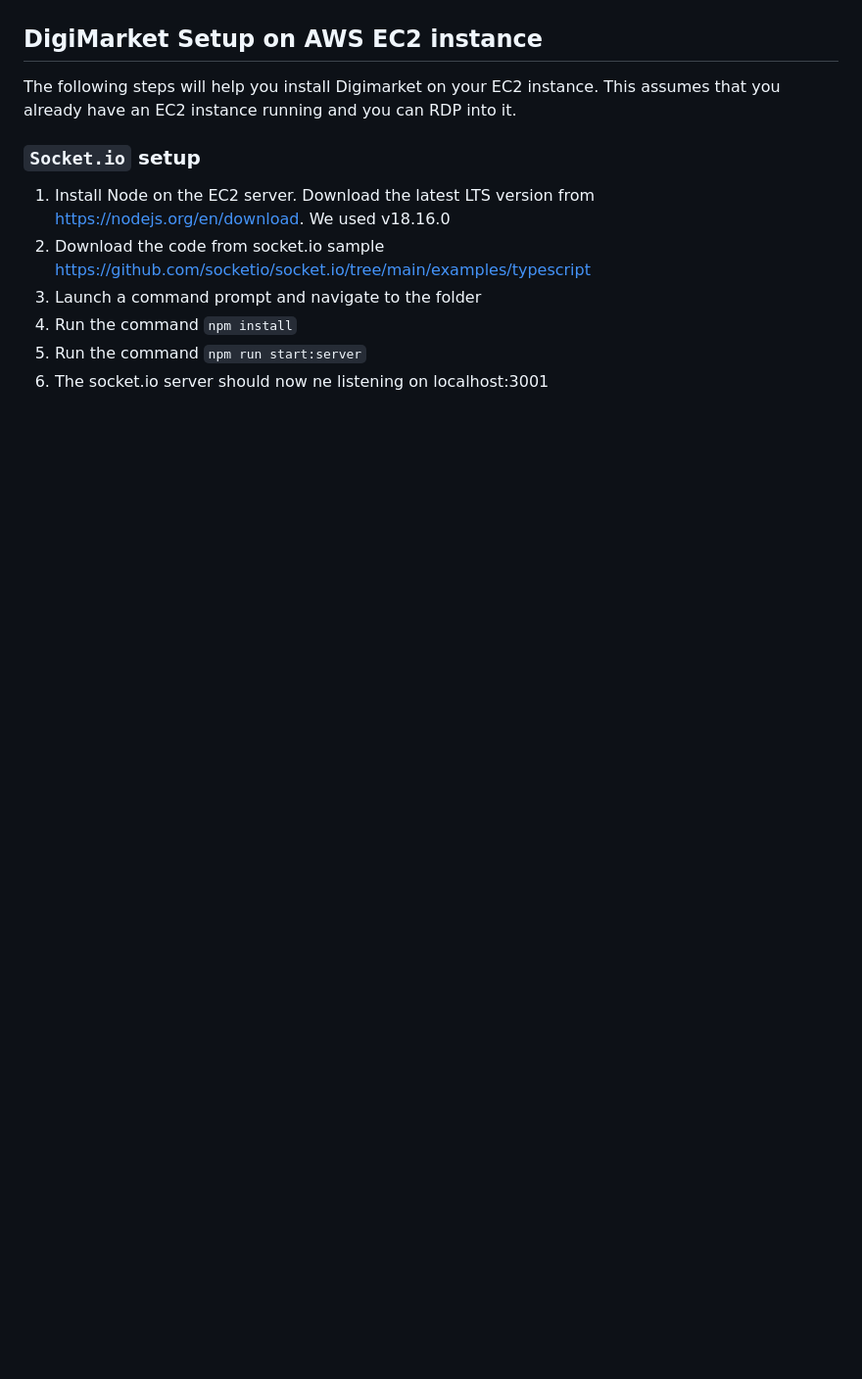
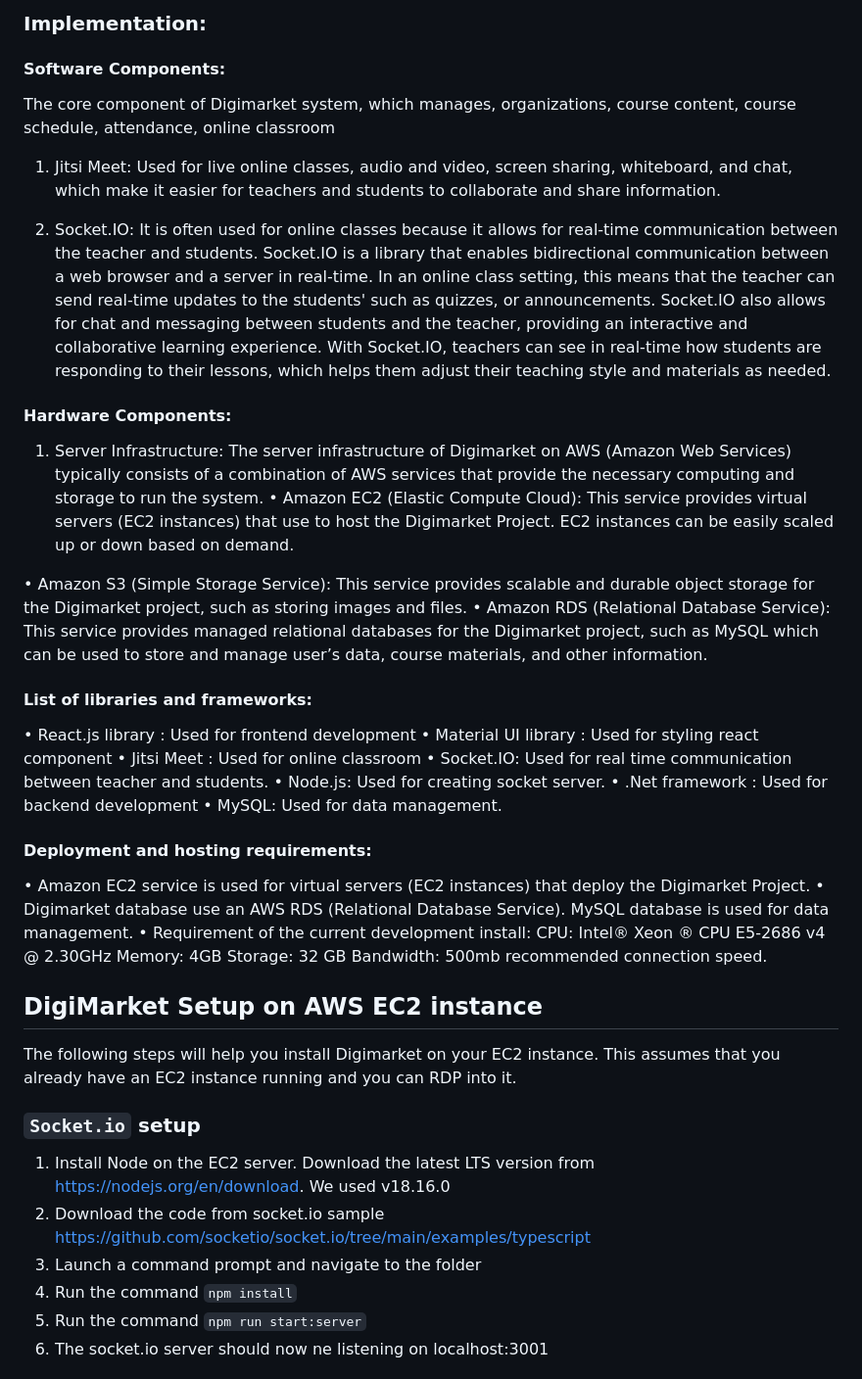
Before and after one commit to Digimarket-open-source/Digimarket-open-source, a Markdown page: README.md, the part around one of its changes. Shown at 98% size. Drawn GitHub-style; blank space fills up the shorter version.

```diff
--- a/README.md
+++ b/README.md
@@ -7,3 +44,41 @@
+### Implementation:
+
+#### Software Components:
+The core component of Digimarket system, which manages, organizations, course content, course schedule, attendance, online classroom
+1.	Jitsi Meet:
+Used for live online classes, audio and video, screen sharing, whiteboard, and chat, which make it easier for teachers and students to collaborate and share information.
+
+2.	Socket.IO:
+It is often used for online classes because it allows for real-time communication between the teacher and students. Socket.IO is a library that enables bidirectional communication between a web browser and a server in real-time.
+In an online class setting, this means that the teacher can send real-time updates to the students' such as quizzes, or announcements. Socket.IO also allows for chat and messaging between students and the teacher, providing an interactive and collaborative learning experience.
+With Socket.IO, teachers can see in real-time how students are responding to their lessons, which helps them adjust their teaching style and materials as needed.
+
+
+#### Hardware Components:
+1.	Server Infrastructure:
+The server infrastructure of Digimarket on AWS (Amazon Web Services) typically consists of a combination of AWS services that provide the necessary computing and storage to run the system.
+•	Amazon EC2 (Elastic Compute Cloud): This service provides virtual servers (EC2 instances) that use to host the Digimarket Project. EC2 instances can be easily scaled up or down based on demand.
+
+•	Amazon S3 (Simple Storage Service): This service provides scalable and durable object storage for the Digimarket project, such as storing images and files.
+•	Amazon RDS (Relational Database Service): This service provides managed relational databases for the Digimarket project, such as MySQL which can be used to store and manage user’s data, course materials, and other information.
+
+
+#### List of libraries and frameworks:
+•	React.js library : Used for frontend development
+•	Material UI library : Used for styling react component
+•	Jitsi Meet : Used for online classroom
+•	Socket.IO: Used for real time communication between teacher and students.
+•	Node.js: Used for creating socket server.
+•	.Net framework : Used for backend development
+•	MySQL: Used for data management.
+
+#### Deployment and hosting requirements:
+•	Amazon EC2 service is used for virtual servers (EC2 instances) that deploy the Digimarket Project.
+•	Digimarket database use an AWS RDS (Relational Database Service). MySQL database is used for data management.
+•	Requirement of the current development install: CPU: Intel® Xeon ® CPU E5-2686 v4 @ 2.30GHz Memory: 4GB
+Storage: 32 GB
+Bandwidth: 500mb recommended connection speed.
+
 
 ## DigiMarket Setup on AWS EC2 instance
 The following steps will help you install Digimarket on your EC2 instance. This assumes that you already have an EC2 instance running
```
Also changed, not shown: other parts of README.md (+37 -0 lines).
